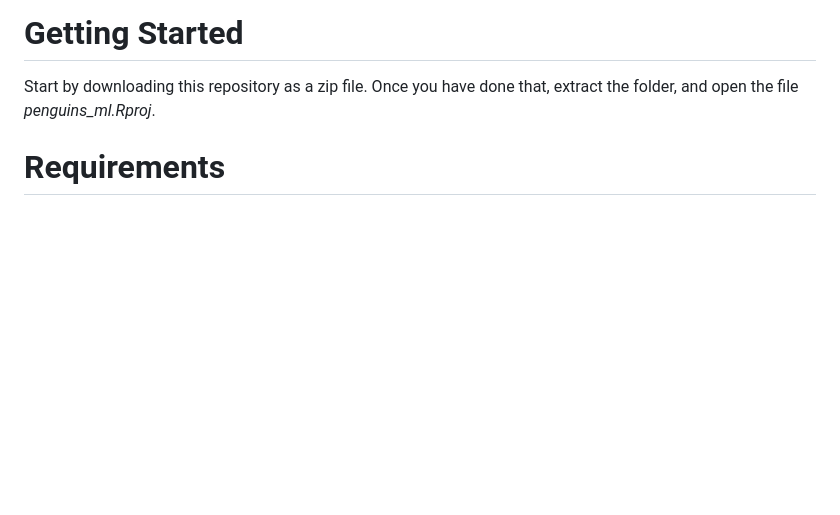
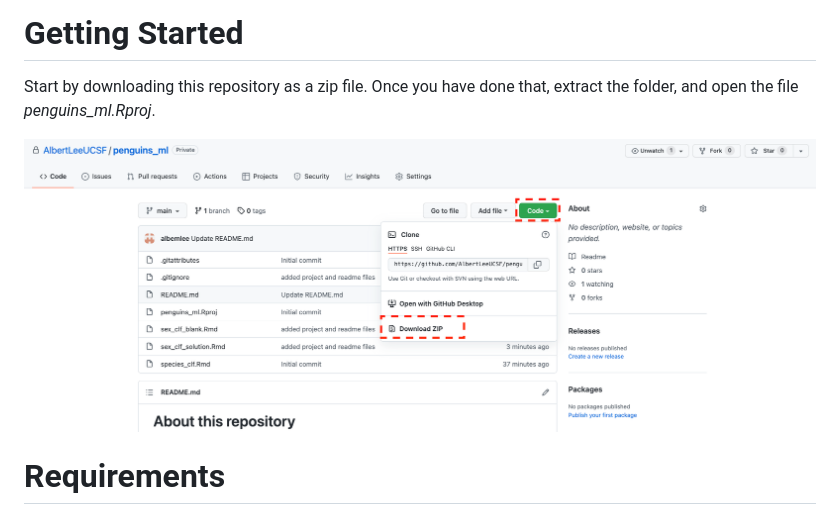
Before and after one commit to UCSF-DSI/penguins_ml, a Markdown page: README.md, the part around the change. Drawn GitHub-style; pictures changed too: images/download_zip.png (added); blank space fills up the shorter version.

```diff
--- a/README.md
+++ b/README.md
@@ -11,6 +11,8 @@ There are three R markdown files you should be aware of.
 # Getting Started
 Start by downloading this repository as a zip file. Once you have done that, extract the folder, and open the file *penguins_ml.Rproj*.
 
+![](images/download_zip.png)
+
 # Requirements
 You'll need to have R and RStudio installed. In addition, you'll need to have the following packages installed:
 - tidyverse
```
